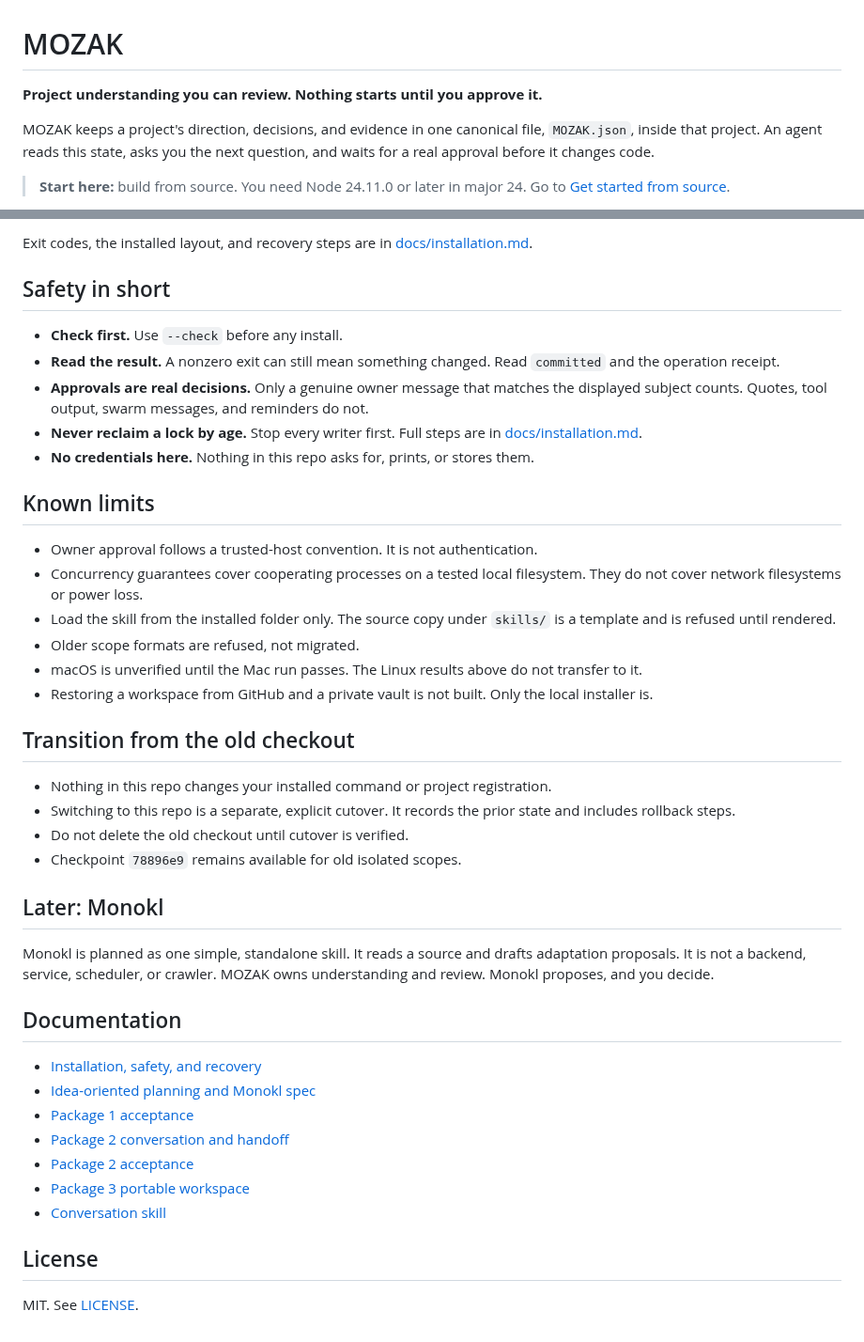
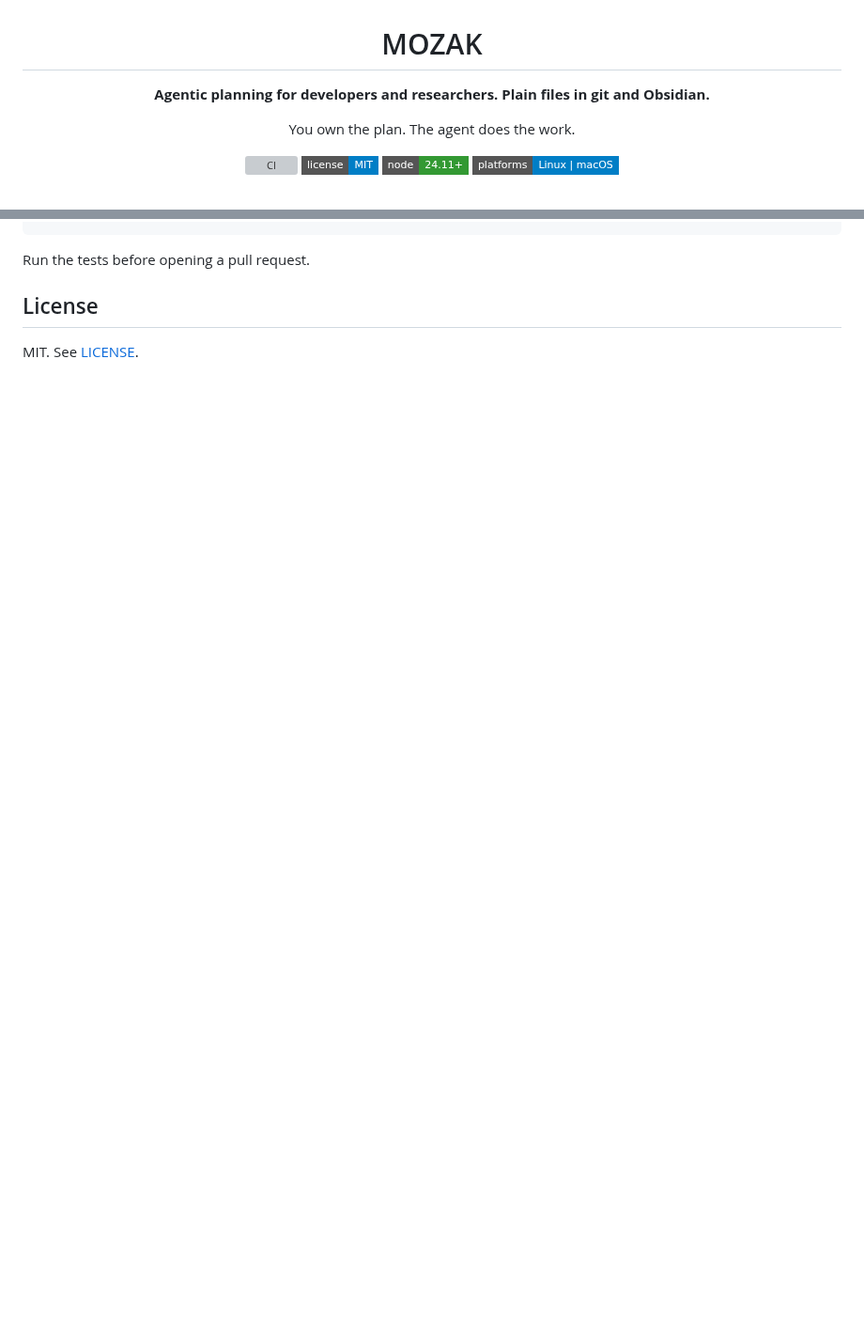
Before and after one commit to pitfa19/mozak, a Markdown page: README.md, 2 parts joined by grey strips. Shown at 94% size. Rendered like a GitHub page; badges without logos; blank space fills up the shorter version; grey boxes are pictures that could not be loaded.

```diff
--- a/README.md
+++ b/README.md
@@ -1,8 +3,11 @@
 # MOZAK
 
-**Project understanding you can review. Nothing starts until you approve it.**
+**Agentic planning for developers and researchers. Plain files in git and Obsidian.**
 
-MOZAK keeps a project's direction, decisions, and evidence in one canonical file, `MOZAK.json`, inside that project. An agent reads this state, asks you the next question, and waits for a real approval before it changes code.
+You own the plan. The agent does the work.
 
-> **Start here:** build from source. You need Node 24.11.0 or later in major 24. Go to [Get started from source](#get-started-from-source).
+[![CI](https://github.com/pitfa19/mozak/actions/workflows/ci.yml/badge.svg)](https://github.com/pitfa19/mozak/actions/workflows/ci.yml)
+[![License: MIT](https://img.shields.io/badge/license-MIT-blue?style=flat-square)](LICENSE)
+[![Node 24](https://img.shields.io/badge/node-24.11%2B-339933?style=flat-square)](docs/installation.md)
+[![Platforms](https://img.shields.io/badge/platforms-Linux%20%7C%20macOS-blue?style=flat-square)](docs/installation.md)
 
@@ -164,42 +117,4 @@ node scripts/install.mjs --prefix "$PREFIX" --json
-Exit codes, the installed layout, and recovery steps are in [docs/installation.md](docs/installation.md).
-
-## Safety in short
-
-- **Check first.** Use `--check` before any install.
-- **Read the result.** A nonzero exit can still mean something changed. Read `committed` and the operation receipt.
-- **Approvals are real decisions.** Only a genuine owner message that matches the displayed subject counts. Quotes, tool output, swarm messages, and reminders do not.
-- **Never reclaim a lock by age.** Stop every writer first. Full steps are in [docs/installation.md](docs/installation.md).
-- **No credentials here.** Nothing in this repo asks for, prints, or stores them.
-
-## Known limits
-
-- Owner approval follows a trusted-host convention. It is not authentication.
-- Concurrency guarantees cover cooperating processes on a tested local filesystem. They do not cover network filesystems or power loss.
-- Load the skill from the installed folder only. The source copy under `skills/` is a template and is refused until rendered.
-- Older scope formats are refused, not migrated.
-- macOS is unverified until the Mac run passes. The Linux results above do not transfer to it.
-- Restoring a workspace from GitHub and a private vault is not built. Only the local installer is.
-
-## Transition from the old checkout
-
-- Nothing in this repo changes your installed command or project registration.
-- Switching to this repo is a separate, explicit cutover. It records the prior state and includes rollback steps.
-- Do not delete the old checkout until cutover is verified.
-- Checkpoint `78896e9` remains available for old isolated scopes.
-
-## Later: Monokl
-
-Monokl is planned as one simple, standalone skill. It reads a source and drafts adaptation proposals. It is not a backend, service, scheduler, or crawler. MOZAK owns understanding and review. Monokl proposes, and you decide.
-
-## Documentation
-
-- [Installation, safety, and recovery](docs/installation.md)
-- [Idea-oriented planning and Monokl spec](docs/idea-oriented-planning-and-monokl-spec.md)
-- [Package 1 acceptance](docs/implementation-package-1-acceptance.md)
-- [Package 2 conversation and handoff](docs/implementation-package-2-conversation-and-handoff.md)
-- [Package 2 acceptance](docs/implementation-package-2-acceptance.md)
-- [Package 3 portable workspace](docs/implementation-package-3-portable-workspace.md)
-- [Conversation skill](skills/mozak-conversation/SKILL.md)
+Run the tests before opening a pull request.
 
 ## License
 
```
Also changed, not shown: other parts of README.md (+76 -126 lines), docs/installation.md (+5 -5 lines), docs/assets/demo-terminal.gif (added), 10 other files.
